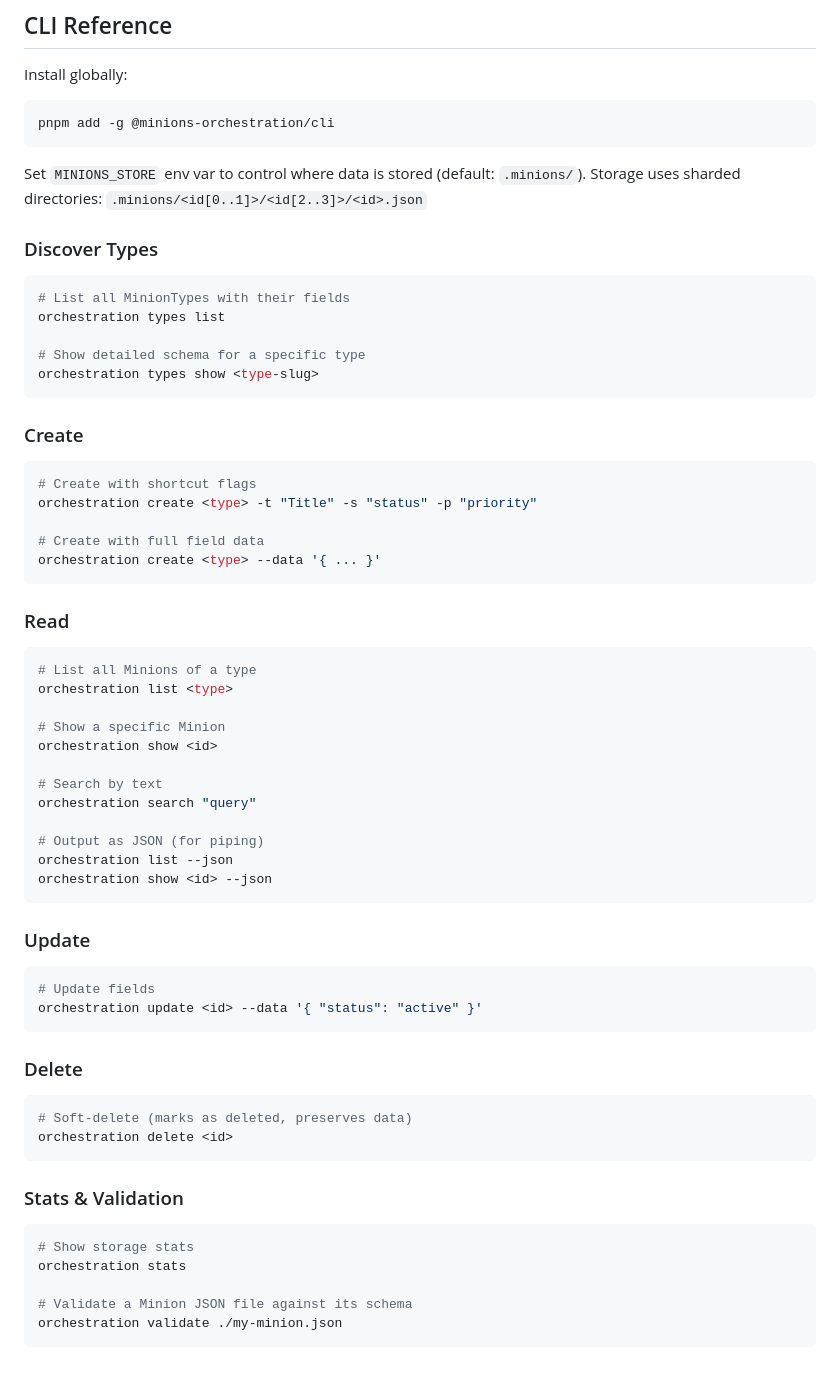
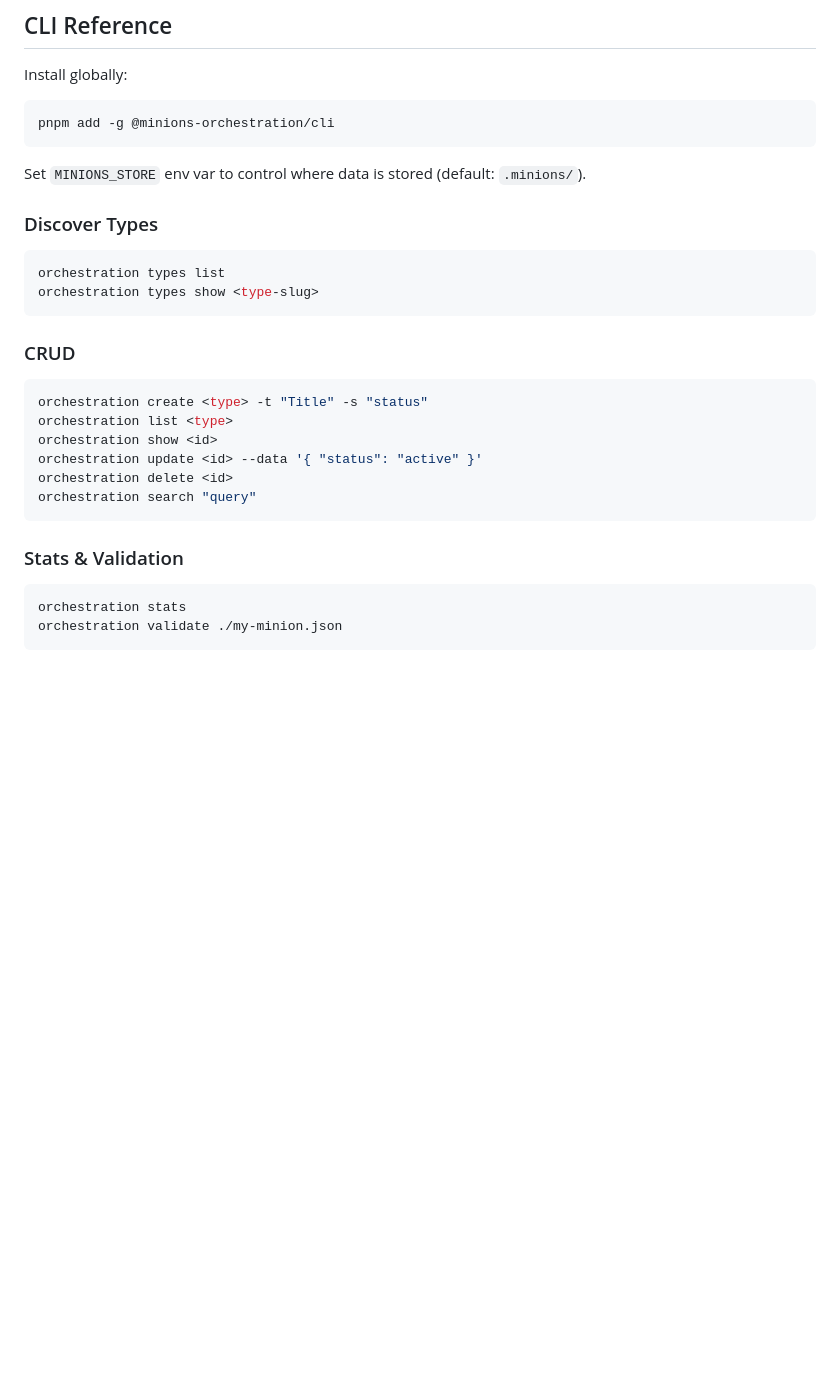
Before and after one commit to mxn2020/minions-orchestration, a Markdown page: SKILLS.md, the part around the change. Drawn GitHub-style; blank space fills up the shorter version.

Commit message:
docs: update SKILLS.md with context sections

````diff
--- a/SKILLS.md
+++ b/SKILLS.md
@@ -149,65 +149,28 @@ pnpm add -g @minions-orchestration/cli
 ```
 
 Set `MINIONS_STORE` env var to control where data is stored (default: `.minions/`).
-Storage uses sharded directories: `.minions/<id[0..1]>/<id[2..3]>/<id>.json`
 
 ### Discover Types
 
 ```bash
-# List all MinionTypes with their fields
 orchestration types list
-
-# Show detailed schema for a specific type
 orchestration types show <type-slug>
 ```
 
-### Create
+### CRUD
 
 ```bash
-# Create with shortcut flags
-orchestration create <type> -t "Title" -s "status" -p "priority"
-
-# Create with full field data
-orchestration create <type> --data '{ ... }'
-```
-
-### Read
-
-```bash
-# List all Minions of a type
+orchestration create <type> -t "Title" -s "status"
 orchestration list <type>
-
-# Show a specific Minion
 orchestration show <id>
-
-# Search by text
+orchestration update <id> --data '{ "status": "active" }'
+orchestration delete <id>
 orchestration search "query"
-
-# Output as JSON (for piping)
-orchestration list --json
-orchestration show <id> --json
-```
-
-### Update
-
-```bash
-# Update fields
-orchestration update <id> --data '{ "status": "active" }'
-```
-
-### Delete
-
-```bash
-# Soft-delete (marks as deleted, preserves data)
-orchestration delete <id>
 ```
 
 ### Stats & Validation
 
 ```bash
-# Show storage stats
 orchestration stats
-
-# Validate a Minion JSON file against its schema
 orchestration validate ./my-minion.json
 ```
````
